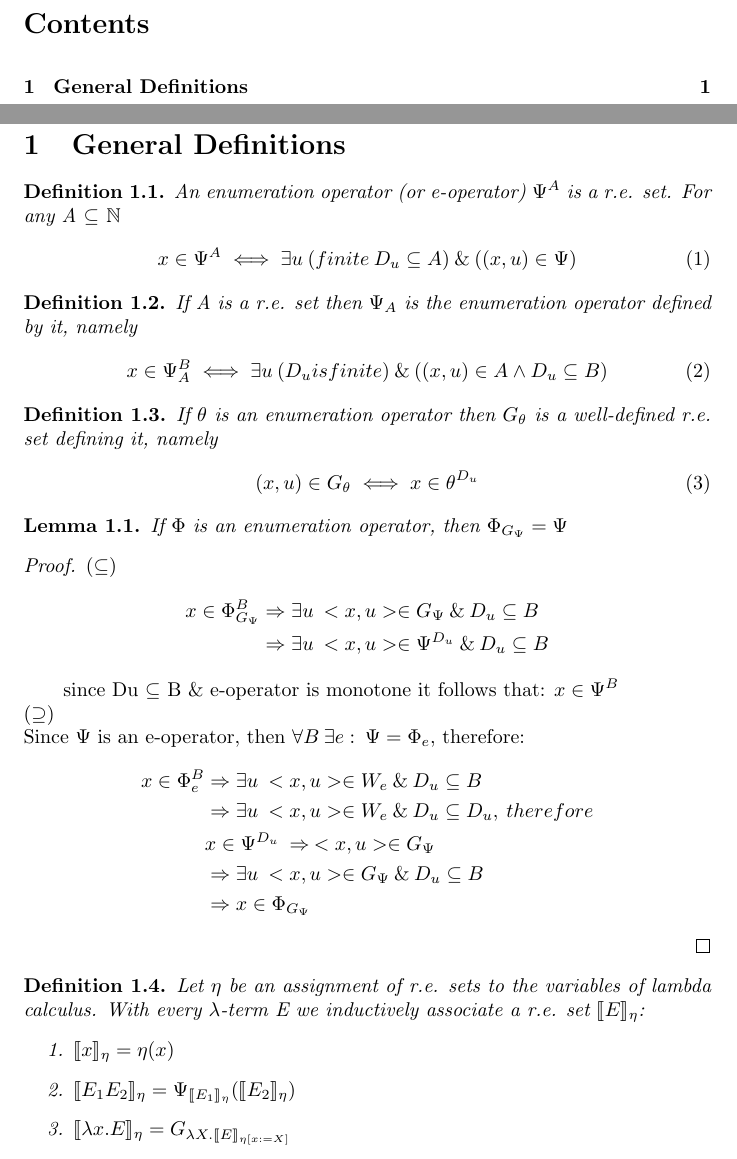
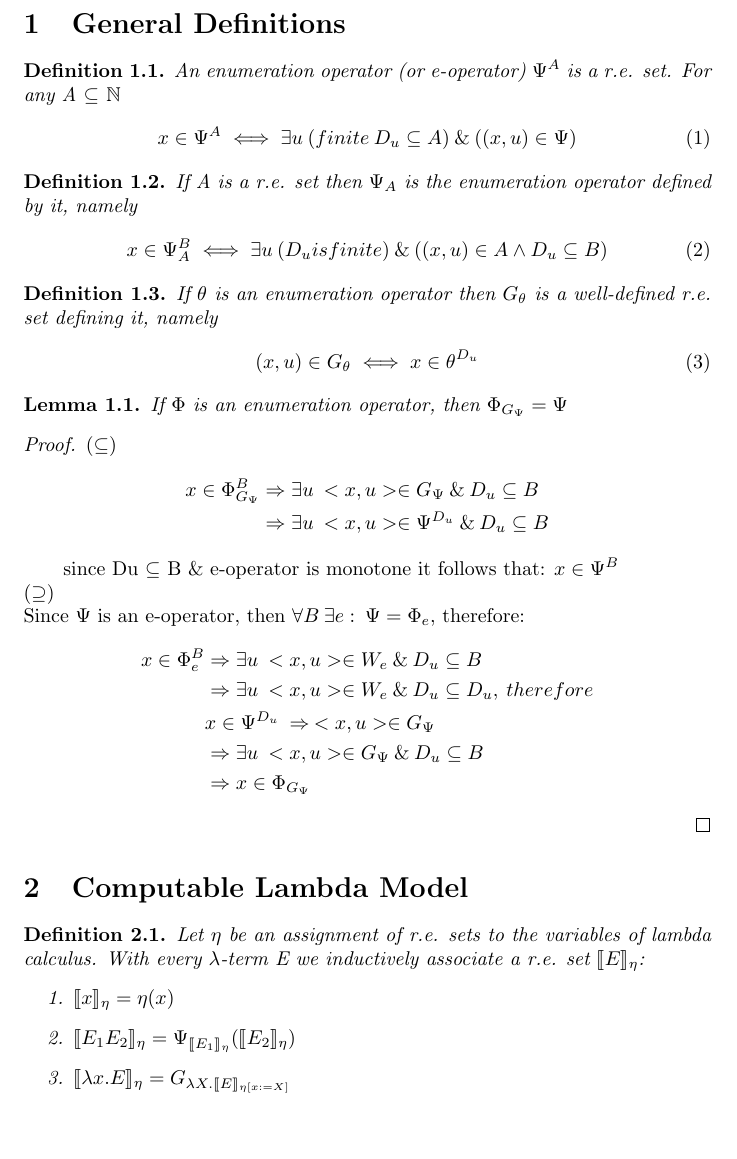
Before and after one commit to ickobombata/Computational-Model-of-lambda-calculus, a LaTeX document (code/main.tex): two parts of pages 2 and 3 of 8 before the commit and part of page 2 of 7 after it, the two joined at a grey line, cut at the place of the change, the shorter picture padded with empty space. Compiled offline with pdfLaTeX.

Commit message:
Added sections

```diff
--- a/code/main.tex
+++ b/code/main.tex
@@ -42,13 +42,11 @@
 
 	\newpage
 	\doublespacing
-	\tableofcontents
 	\singlespacing
 
 	\newpage
 	\pagenumbering{arabic}
-
-	\section{General Definitions}
+		\section{General Definitions}
 		\begin{definition}
 			An enumeration operator (or e-operator) $\Psi^A$ is a r.e. set. For any A $\subseteq$ $\mathbb{N}$
 			\begin{equation}
@@ -105,7 +103,7 @@
 
 	\end{proof}
 
-
+	\section{Computable Lambda Model}
 	\begin{definition}
 		Let $\eta$ be an assignment of r.e. sets to the variables of
 		lambda calculus. With every $\lambda$-term E we inductively
```
Also changed, not shown: code/main.pdf, code/main.tex (2 more changed lines).
